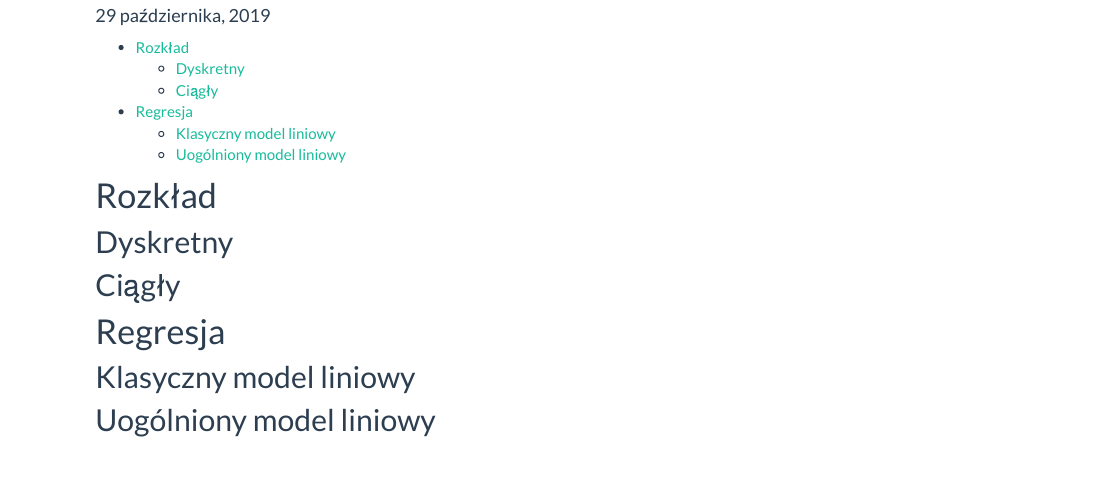
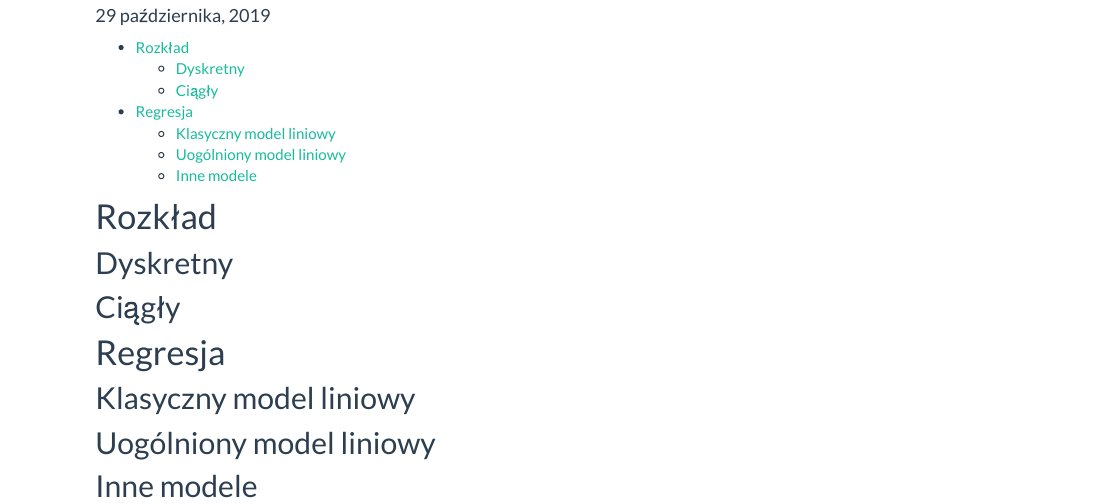
Before and after one commit to krzysiektr/statsPython, an R Markdown document (py_01.Rmd): the page in a window 1100 px wide, from 160 px down. The pictures show the output file py_01.html that the author committed with the source, opened offline; library style sheets and scripts come from the installed R packages.

Commit message:
inny commit

```diff
--- a/py_01.Rmd
+++ b/py_01.Rmd
@@ -21,3 +21,5 @@ link-citations: true
 ## Klasyczny model liniowy
 
 ## Uogólniony model liniowy
+
+## Inne modele
```
Also changed, not shown: py_01.html.
